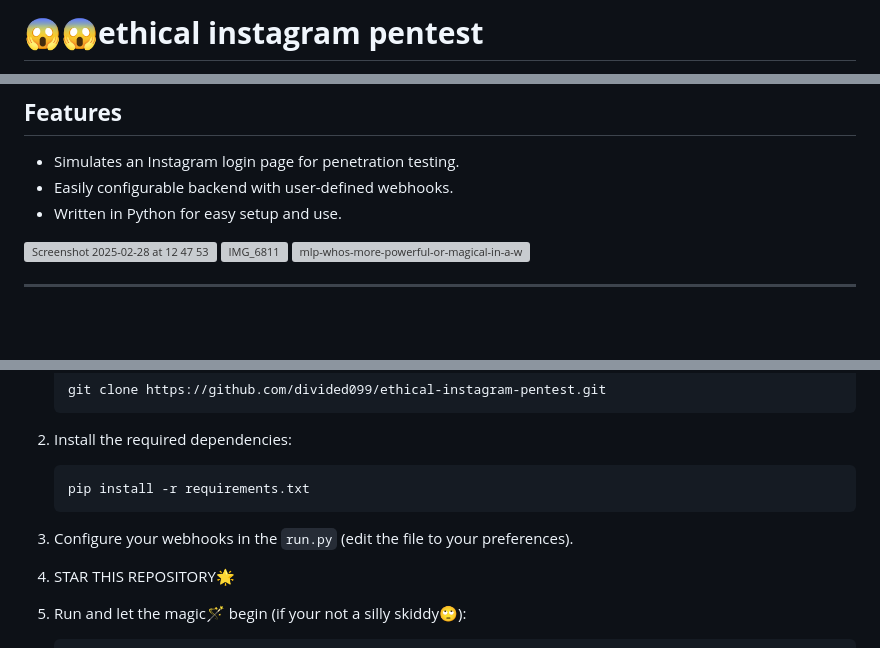
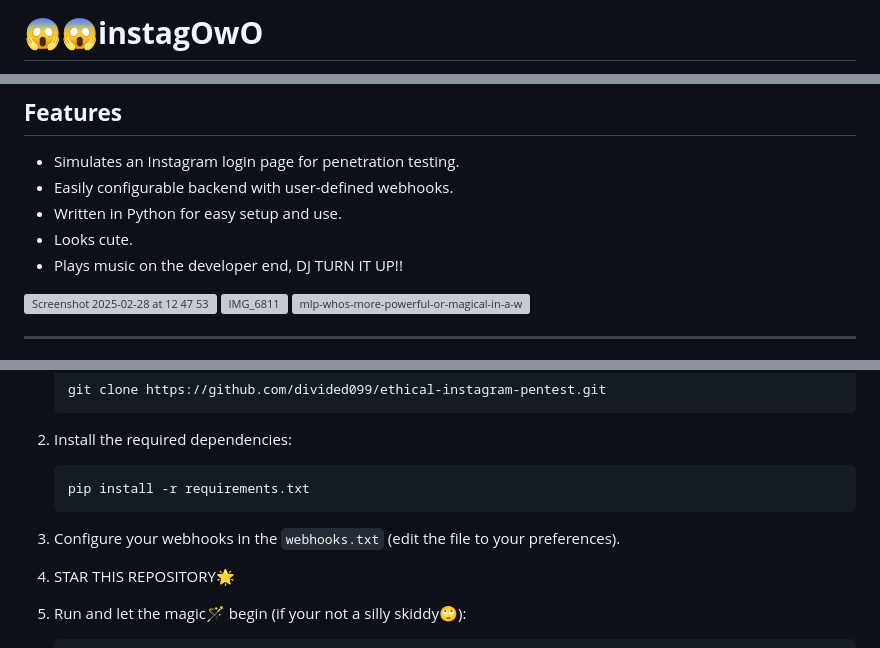
Before and after one commit to divided099/instagOwO, a Markdown page: README.md, 3 parts joined by grey strips. GitHub-like rendering; blank space fills up the shorter version; grey boxes are pictures that could not be loaded.

````diff
--- a/README.md
+++ b/README.md
@@ -1,2 +1,2 @@
-# **😱😱ethical instagram pentest**
+# **😱😱instagOwO**
 
@@ -12,6 +13,8 @@ A handy little program for ethical penetration testing and educational purposes,
 - Simulates an Instagram login page for penetration testing.
 - Easily configurable backend with user-defined webhooks.
 - Written in Python for easy setup and use.
+- Looks cute.
+- Plays music on the developer end, DJ TURN IT UP!!
 
 ![Screenshot 2025-02-28 at 12 47 53](https://github.com/user-attachments/assets/1ea6ed24-fb6f-473b-b8d5-0fd29169c08d)
 ![IMG_6811](https://github.com/user-attachments/assets/7a011b21-8202-4fd6-8b78-02581701157a)
@@ -31,7 +34,7 @@ A handy little program for ethical penetration testing and educational purposes,
    pip install -r requirements.txt
    ```
 
-3. Configure your webhooks in the `run.py` (edit the file to your preferences).
+3. Configure your webhooks in the `webhooks.txt` (edit the file to your preferences).
 
 4. STAR THIS REPOSITORY🌟
 
````
Also changed, not shown: other parts of README.md (+5 -1 lines).
